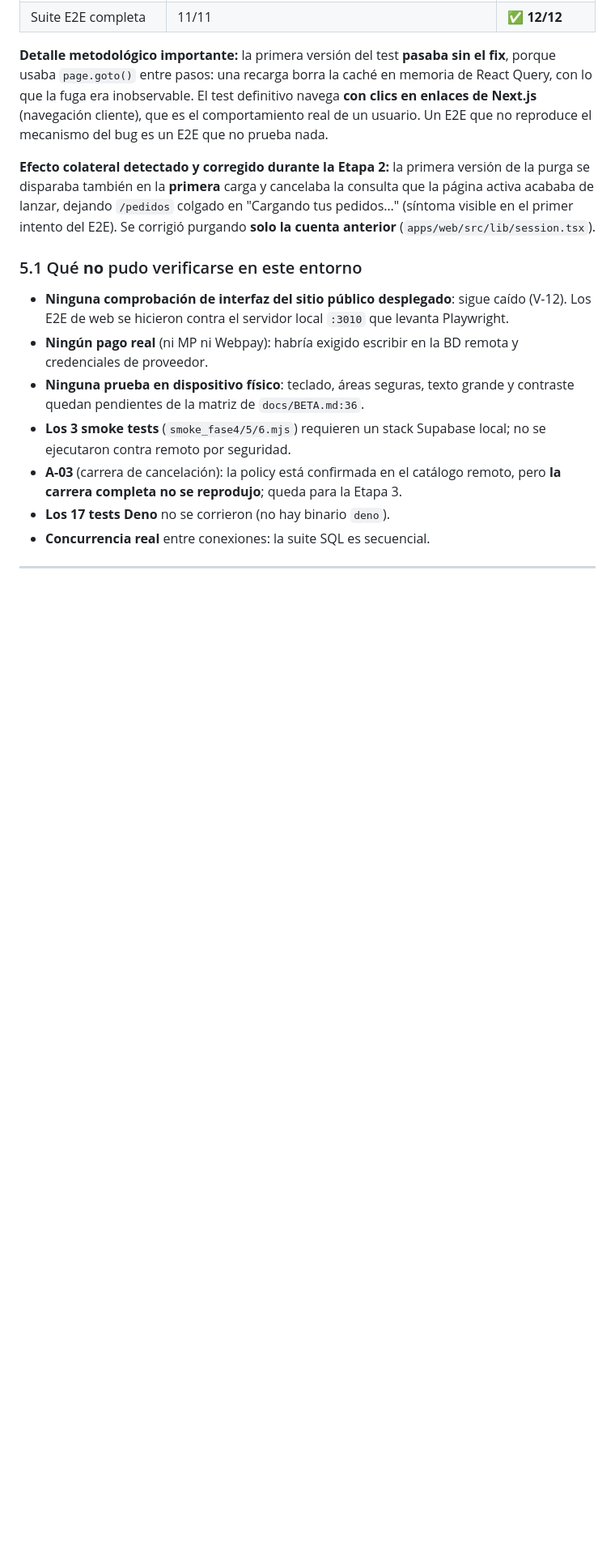
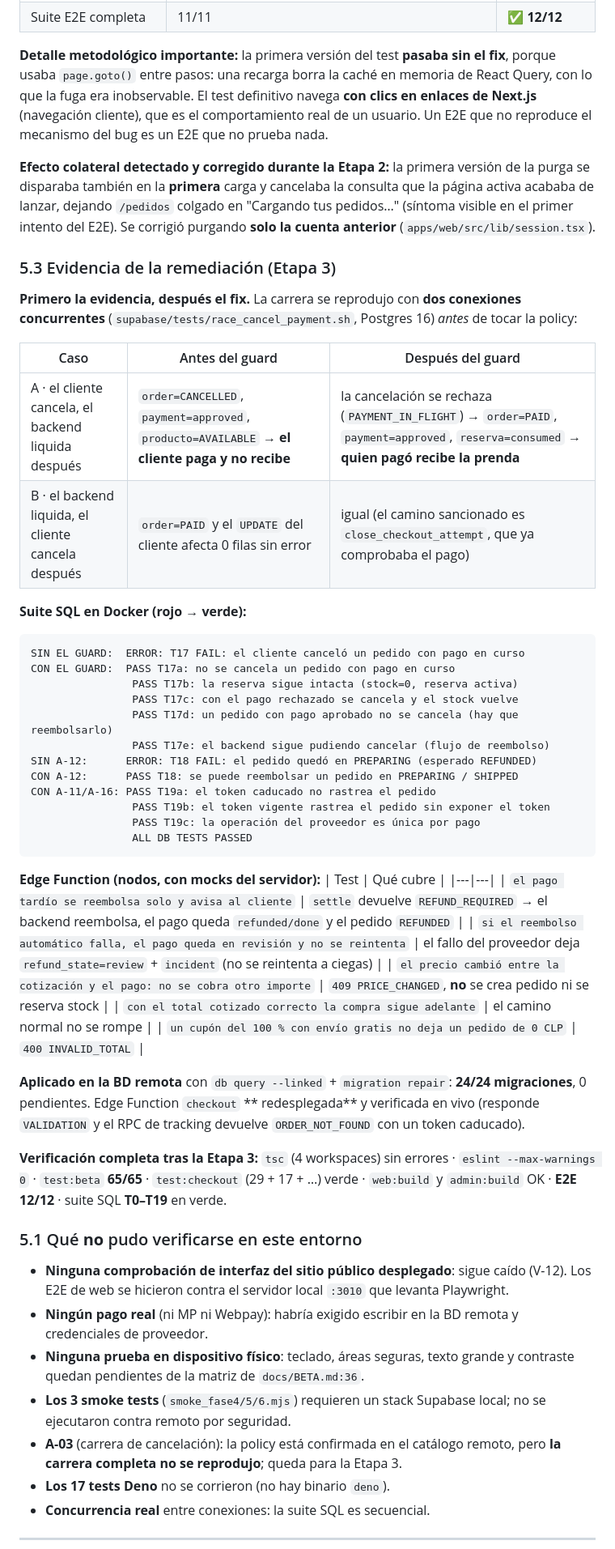
Before and after one commit to Brocoleo/Shoppy, a Markdown page: Shoppy/docs/AUDITORIA_OPENCODE.md, the part around one of its changes. Shown at 81% size. Drawn GitHub-style; blank space fills up the shorter version.

````diff
--- a/Shoppy/docs/AUDITORIA_OPENCODE.md
+++ b/Shoppy/docs/AUDITORIA_OPENCODE.md
@@ -1106,6 +1110,49 @@ que la página activa acababa de lanzar, dejando `/pedidos` colgado en
 "Cargando tus pedidos…" (síntoma visible en el primer intento del E2E). Se
 corrigió purgando **solo la cuenta anterior** (`apps/web/src/lib/session.tsx`).
 
+### 5.3 Evidencia de la remediación (Etapa 3)
+
+**Primero la evidencia, después el fix.** La carrera se reprodujo con **dos conexiones concurrentes**
+(`supabase/tests/race_cancel_payment.sh`, Postgres 16) *antes* de tocar la policy:
+
+| Caso | Antes del guard | Después del guard |
+|---|---|---|
+| A · el cliente cancela, el backend liquida después | `order=CANCELLED`, `payment=approved`, `producto=AVAILABLE` → **el cliente paga y no recibe** | la cancelación se rechaza (`PAYMENT_IN_FLIGHT`) → `order=PAID`, `payment=approved`, `reserva=consumed` → **quien pagó recibe la prenda** |
+| B · el backend liquida, el cliente cancela después | `order=PAID` y el `UPDATE` del cliente afecta 0 filas sin error | igual (el camino sancionado es `close_checkout_attempt`, que ya comprobaba el pago) |
+
+**Suite SQL en Docker (rojo → verde):**
+```
+SIN EL GUARD:  ERROR: T17 FAIL: el cliente canceló un pedido con pago en curso
+CON EL GUARD:  PASS T17a: no se cancela un pedido con pago en curso
+                PASS T17b: la reserva sigue intacta (stock=0, reserva activa)
+                PASS T17c: con el pago rechazado se cancela y el stock vuelve
+                PASS T17d: un pedido con pago aprobado no se cancela (hay que reembolsarlo)
+                PASS T17e: el backend sigue pudiendo cancelar (flujo de reembolso)
+SIN A-12:      ERROR: T18 FAIL: el pedido quedó en PREPARING (esperado REFUNDED)
+CON A-12:      PASS T18: se puede reembolsar un pedido en PREPARING / SHIPPED
+CON A-11/A-16: PASS T19a: el token caducado no rastrea el pedido
+                PASS T19b: el token vigente rastrea el pedido sin exponer el token
+                PASS T19c: la operación del proveedor es única por pago
+                ALL DB TESTS PASSED
+```
+
+**Edge Function (nodos, con mocks del servidor):**
+| Test | Qué cubre |
+|---|---|
+| `el pago tardío se reembolsa solo y avisa al cliente` | `settle` devuelve `REFUND_REQUIRED` → el backend reembolsa, el pago queda `refunded/done` y el pedido `REFUNDED` |
+| `si el reembolso automático falla, el pago queda en revisión y no se reintenta` | el fallo del proveedor deja `refund_state=review` + `incident` (no se reintenta a ciegas) |
+| `el precio cambió entre la cotización y el pago: no se cobra otro importe` | `409 PRICE_CHANGED`, **no** se crea pedido ni se reserva stock |
+| `con el total cotizado correcto la compra sigue adelante` | el camino normal no se rompe |
+| `un cupón del 100 % con envío gratis no deja un pedido de 0 CLP` | `400 INVALID_TOTAL` |
+
+**Aplicado en la BD remota** con `db query --linked` + `migration repair`: **24/24 migraciones**, 0 pendientes.
+Edge Function `checkout` ** redesplegada** y verificada en vivo (responde `VALIDATION` y el RPC de tracking
+devuelve `ORDER_NOT_FOUND` con un token caducado).
+
+**Verificación completa tras la Etapa 3:** `tsc` (4 workspaces) sin errores · `eslint --max-warnings 0` ·
+`test:beta` **65/65** · `test:checkout` (29 + 17 + …) verde · `web:build` y `admin:build` OK ·
+**E2E 12/12** · suite SQL **T0–T19** en verde.
+
 ### 5.1 Qué **no** pudo verificarse en este entorno
 
 - **Ninguna comprobación de interfaz del sitio público desplegado**: sigue caído (V-12). Los E2E de web se hicieron contra el servidor local `:3010` que levanta Playwright.
````
Also changed, not shown: other parts of Shoppy/docs/AUDITORIA_OPENCODE.md (+46 -29 lines).
